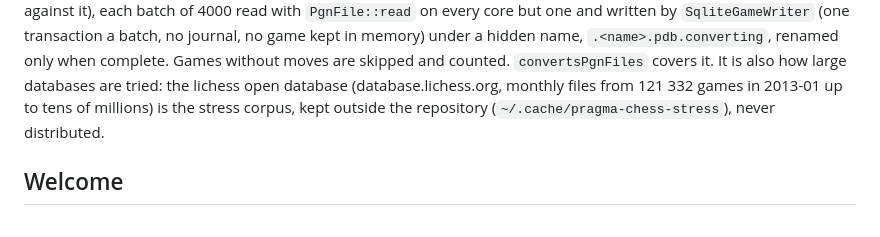
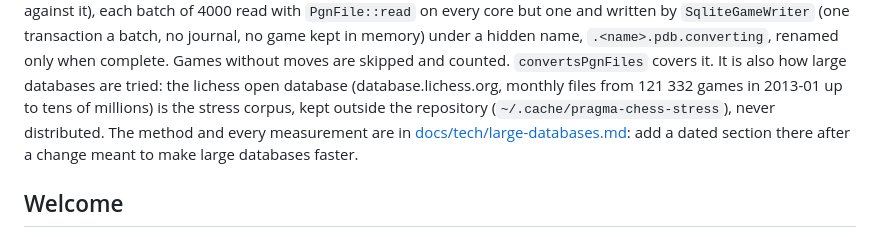
Before and after one commit to francescobianco/pragma-chess, a Markdown page: AGENTS.md, the part around the change. GitHub-like rendering.

```diff
--- a/AGENTS.md
+++ b/AGENTS.md
@@ -429,7 +429,9 @@ without moves are skipped and counted. `convertsPgnFiles` covers it. It is
 also how large databases are tried: the lichess open database
 (database.lichess.org, monthly files from 121 332 games in 2013-01 up to
 tens of millions) is the stress corpus, kept outside the repository
-(`~/.cache/pragma-chess-stress`), never distributed.
+(`~/.cache/pragma-chess-stress`), never distributed. The method and every
+measurement are in [docs/tech/large-databases.md](docs/tech/large-databases.md):
+add a dated section there after a change meant to make large databases faster.
 
 ## Welcome
 
```
Also changed, not shown: docs/tech/large-databases.md (added, +114 -0 lines).
